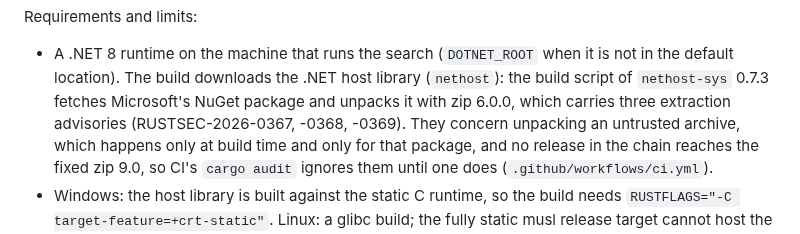
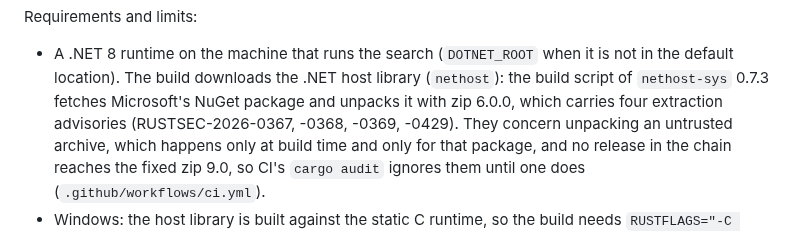
Before and after one commit to CompOmics/MuMDIA, a Markdown page: docs/04_convert.md, the part around the change. Rendered like a GitHub page.

Commit message:
docs(convert): the thermo build note lists the fourth zip advisory
Co-Authored-By: Claude Opus 5.5 <noreply@anthropic.com>

```diff
--- a/docs/04_convert.md
+++ b/docs/04_convert.md
@@ -631,7 +631,7 @@ Requirements and limits:
 - A .NET 8 runtime on the machine that runs the search (`DOTNET_ROOT` when it is not in the
   default location). The build downloads the .NET host library (`nethost`): the build script
   of `nethost-sys` 0.7.3 fetches Microsoft's NuGet package and unpacks it with zip 6.0.0,
-  which carries three extraction advisories (RUSTSEC-2026-0367, -0368, -0369). They concern
+  which carries four extraction advisories (RUSTSEC-2026-0367, -0368, -0369, -0429). They concern
   unpacking an untrusted archive, which happens only at build time and only for that
   package, and no release in the chain reaches the fixed zip 9.0, so CI's `cargo audit`
   ignores them until one does (`.github/workflows/ci.yml`).
```
